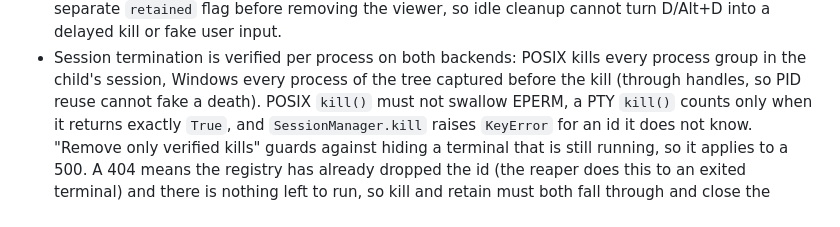
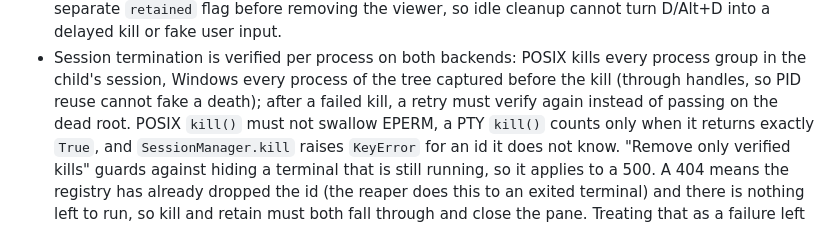
Before and after one commit to devincii-io/quickterm, a Markdown page: AGENTS.md, the part around the change. Drawn GitHub-style.

```diff
--- a/AGENTS.md
+++ b/AGENTS.md
@@ -89,7 +89,8 @@ the Setup asset, verifies it against SHA256SUMS.txt, and launches it.
 - Session termination is verified per process on both backends: POSIX kills
   every process group in the child's session, Windows every process of the
   tree captured before the kill (through handles, so PID reuse cannot fake a
-  death). POSIX `kill()` must not swallow EPERM, a PTY `kill()` counts only
+  death); after a failed kill, a retry must verify again instead of passing
+  on the dead root. POSIX `kill()` must not swallow EPERM, a PTY `kill()` counts only
   when it returns exactly `True`, and `SessionManager.kill` raises `KeyError`
   for an id it does not know. "Remove only verified kills" guards against
   hiding a terminal that is still running, so it applies to a 500. A 404 means
```
Also changed, not shown: docs/CONTRACTS.md (+14 -4 lines).
